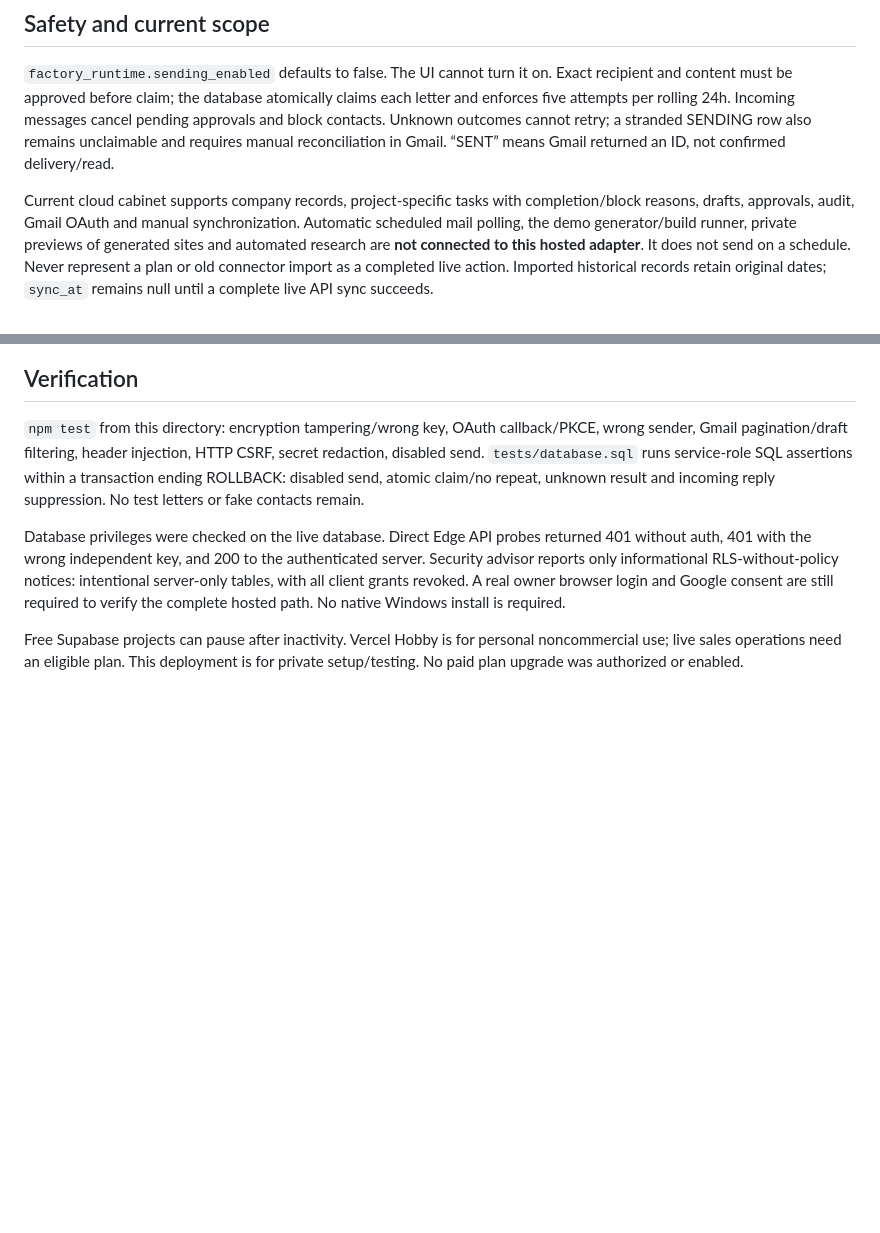
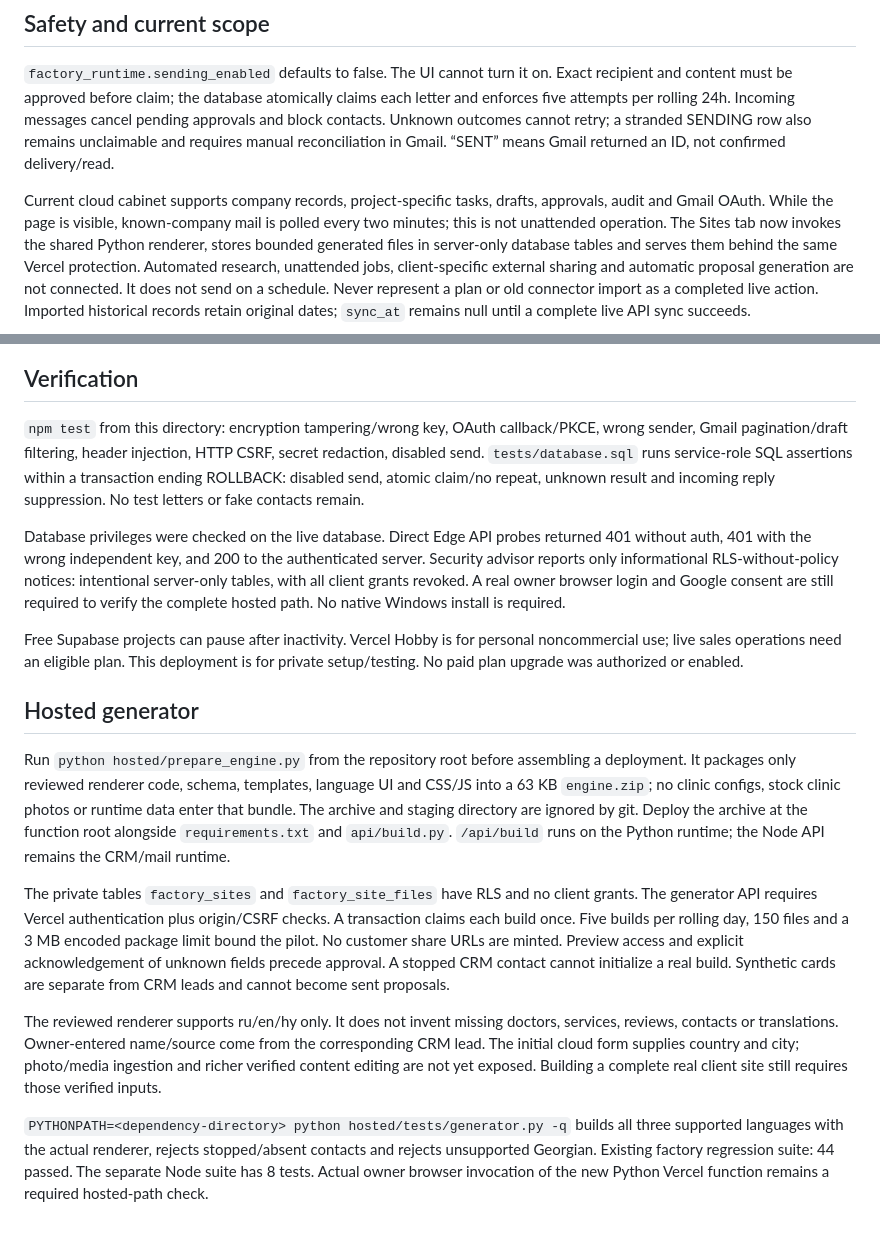
Before and after one commit to xugushik-source/DENT-ELIT, a Markdown page: hosted/README.md, 2 parts joined by grey strips. Drawn GitHub-style; blank space fills up the shorter version.

Commit message:
Connect private cloud generator: hosted/README.md

```diff
--- a/hosted/README.md
+++ b/hosted/README.md
@@ -20,7 +20,7 @@ Testing mode can expire Gmail offline authorization after seven days. Review Goo
 
 `factory_runtime.sending_enabled` defaults to false. The UI cannot turn it on. Exact recipient and content must be approved before claim; the database atomically claims each letter and enforces five attempts per rolling 24h. Incoming messages cancel pending approvals and block contacts. Unknown outcomes cannot retry; a stranded SENDING row also remains unclaimable and requires manual reconciliation in Gmail. “SENT” means Gmail returned an ID, not confirmed delivery/read.
 
-Current cloud cabinet supports company records, project-specific tasks with completion/block reasons, drafts, approvals, audit, Gmail OAuth and manual synchronization. Automatic scheduled mail polling, the demo generator/build runner, private previews of generated sites and automated research are **not connected to this hosted adapter**. It does not send on a schedule. Never represent a plan or old connector import as a completed live action. Imported historical records retain original dates; `sync_at` remains null until a complete live API sync succeeds.
+Current cloud cabinet supports company records, project-specific tasks, drafts, approvals, audit and Gmail OAuth. While the page is visible, known-company mail is polled every two minutes; this is not unattended operation. The Sites tab now invokes the shared Python renderer, stores bounded generated files in server-only database tables and serves them behind the same Vercel protection. Automated research, unattended jobs, client-specific external sharing and automatic proposal generation are not connected. It does not send on a schedule. Never represent a plan or old connector import as a completed live action. Imported historical records retain original dates; `sync_at` remains null until a complete live API sync succeeds.
 
 ## Verification
 
@@ -29,3 +29,13 @@ Current cloud cabinet supports company records, project-specific tasks with comp
 Database privileges were checked on the live database. Direct Edge API probes returned 401 without auth, 401 with the wrong independent key, and 200 to the authenticated server. Security advisor reports only informational RLS-without-policy notices: intentional server-only tables, with all client grants revoked. A real owner browser login and Google consent are still required to verify the complete hosted path. No native Windows install is required.
 
 Free Supabase projects can pause after inactivity. Vercel Hobby is for personal noncommercial use; live sales operations need an eligible plan. This deployment is for private setup/testing. No paid plan upgrade was authorized or enabled.
+
+## Hosted generator
+
+Run `python hosted/prepare_engine.py` from the repository root before assembling a deployment. It packages only reviewed renderer code, schema, templates, language UI and CSS/JS into a 63 KB `engine.zip`; no clinic configs, stock clinic photos or runtime data enter that bundle. The archive and staging directory are ignored by git. Deploy the archive at the function root alongside `requirements.txt` and `api/build.py`. `/api/build` runs on the Python runtime; the Node API remains the CRM/mail runtime.
+
+The private tables `factory_sites` and `factory_site_files` have RLS and no client grants. The generator API requires Vercel authentication plus origin/CSRF checks. A transaction claims each build once. Five builds per rolling day, 150 files and a 3 MB encoded package limit bound the pilot. No customer share URLs are minted. Preview access and explicit acknowledgement of unknown fields precede approval. A stopped CRM contact cannot initialize a real build. Synthetic cards are separate from CRM leads and cannot become sent proposals.
+
+The reviewed renderer supports ru/en/hy only. It does not invent missing doctors, services, reviews, contacts or translations. Owner-entered name/source come from the corresponding CRM lead. The initial cloud form supplies country and city; photo/media ingestion and richer verified content editing are not yet exposed. Building a complete real client site still requires those verified inputs.
+
+`PYTHONPATH=<dependency-directory> python hosted/tests/generator.py -q` builds all three supported languages with the actual renderer, rejects stopped/absent contacts and rejects unsupported Georgian. Existing factory regression suite: 44 passed. The separate Node suite has 8 tests. Actual owner browser invocation of the new Python Vercel function remains a required hosted-path check.
```
